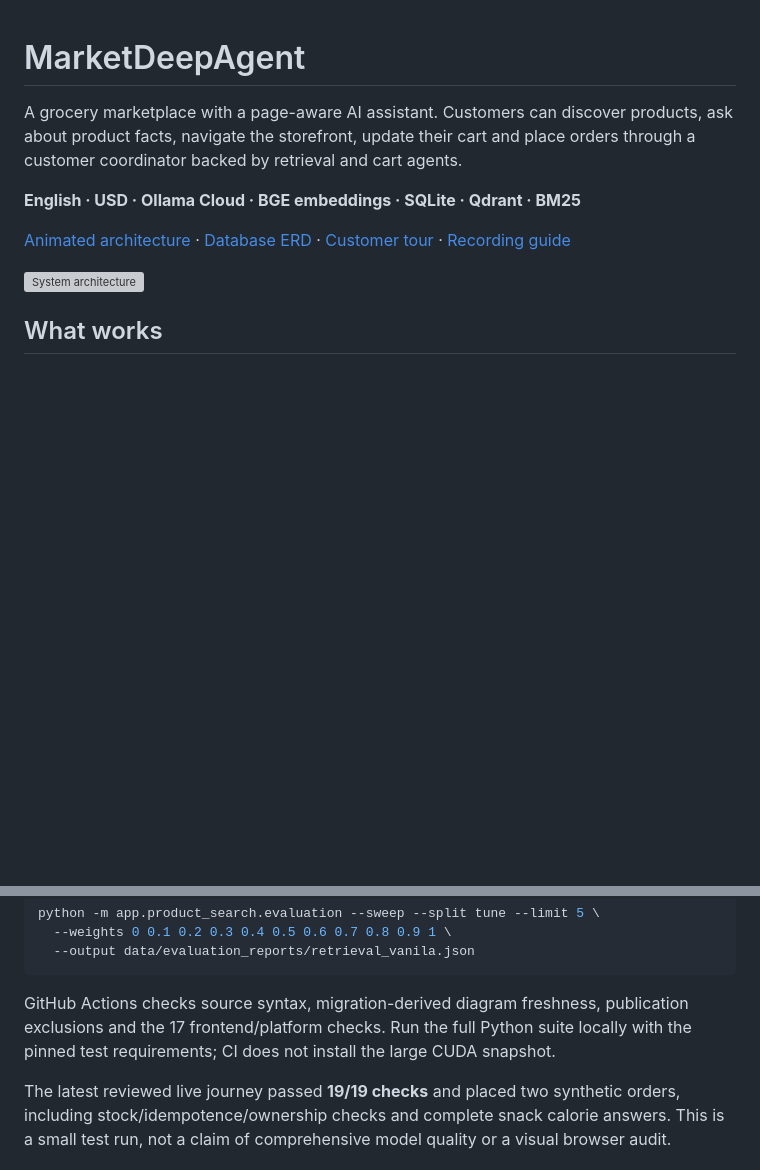
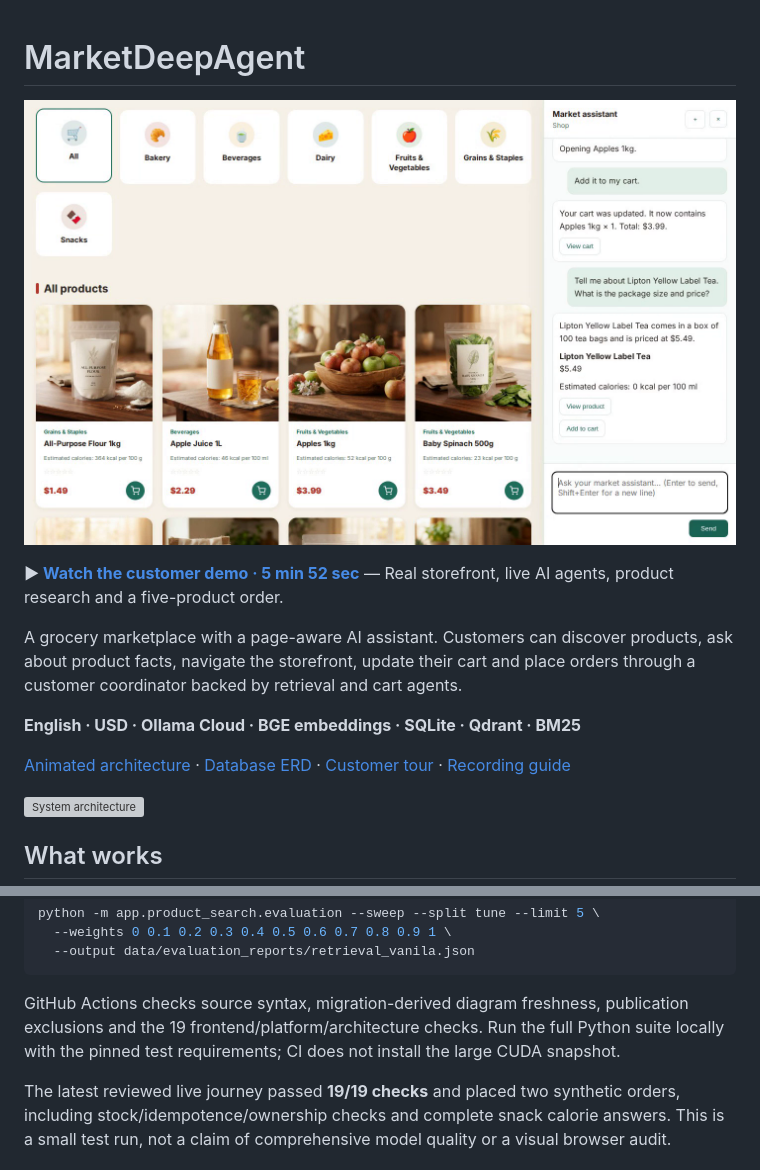
Before and after one commit to bmaged23/MarketDeepAgent, a Markdown page: README.md, 2 parts joined by grey strips. Drawn GitHub-style; pictures changed too: docs/assets/storefront-poster.png; blank space fills up the shorter version; grey boxes are pictures that could not be loaded.

````diff
--- a/README.md
+++ b/README.md
@@ -1,4 +1,9 @@
 # MarketDeepAgent
+
+[![Watch the real five-product customer demo](docs/assets/storefront-poster.png)](https://github.com/bmaged23/MarketDeepAgent/blob/main/docs/assets/storefront-tour.mp4)
+
+**▶ [Watch the customer demo · 5 min 52 sec](https://github.com/bmaged23/MarketDeepAgent/blob/main/docs/assets/storefront-tour.mp4)** — Real storefront, live AI agents, product research and a five-product order.
+
 
 A grocery marketplace with a page-aware AI assistant. Customers can discover products, ask about product facts, navigate the storefront, update their cart and place orders through a customer coordinator backed by retrieval and cart agents.
 
@@ -194,7 +199,7 @@ python -m app.product_search.evaluation --sweep --split tune --limit 5 \
   --output data/evaluation_reports/retrieval_vanila.json
 ```
 
-GitHub Actions checks source syntax, migration-derived diagram freshness, publication exclusions and the 17 frontend/platform checks. Run the full Python suite locally with the pinned test requirements; CI does not install the large CUDA snapshot.
+GitHub Actions checks source syntax, migration-derived diagram freshness, publication exclusions and the 19 frontend/platform/architecture checks. Run the full Python suite locally with the pinned test requirements; CI does not install the large CUDA snapshot.
 
 The latest reviewed live journey passed **19/19 checks** and placed two synthetic orders, including stock/idempotence/ownership checks and complete snack calorie answers. This is a small test run, not a claim of comprehensive model quality or a visual browser audit.
 
````
Also changed, not shown: docs/README.md (+2 -0 lines), 13 other files.
